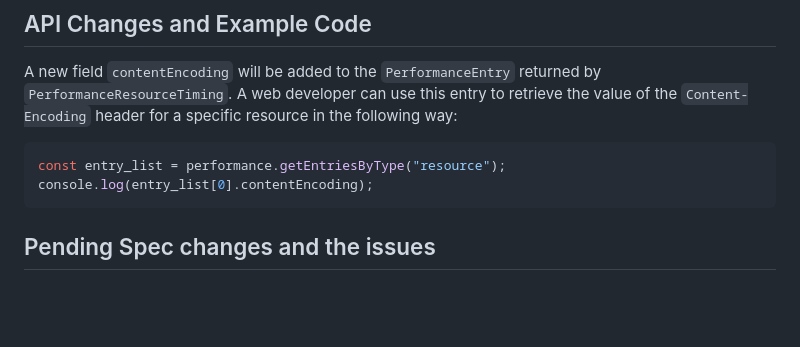
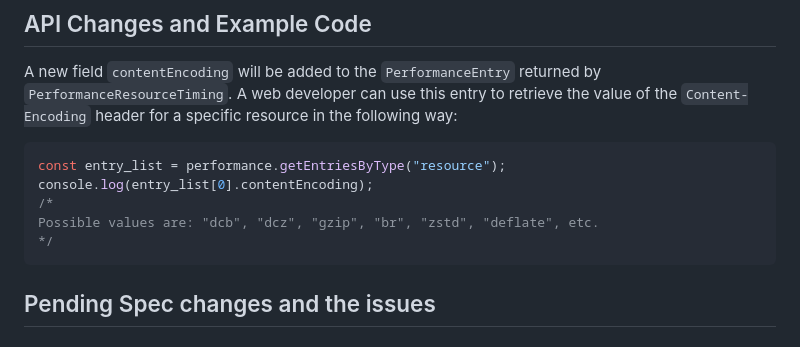
Before and after one commit to w3c/resource-timing, a Markdown page: Explainers/Content_Encoding.md, the part around the change. Drawn GitHub-style; blank space fills up the shorter version.

Commit message:
Add example values of content-encoding.

````diff
--- a/Explainers/Content_Encoding.md
+++ b/Explainers/Content_Encoding.md
@@ -22,6 +22,9 @@ A new field `contentEncoding` will be added to the `PerformanceEntry` returned b
 ```javascript
 const entry_list = performance.getEntriesByType("resource");
 console.log(entry_list[0].contentEncoding);
+/*
+Possible values are: "dcb", "dcz", "gzip", "br", "zstd", "deflate", etc.
+*/
 ```
 
 ## Pending Spec changes and the issues
````
